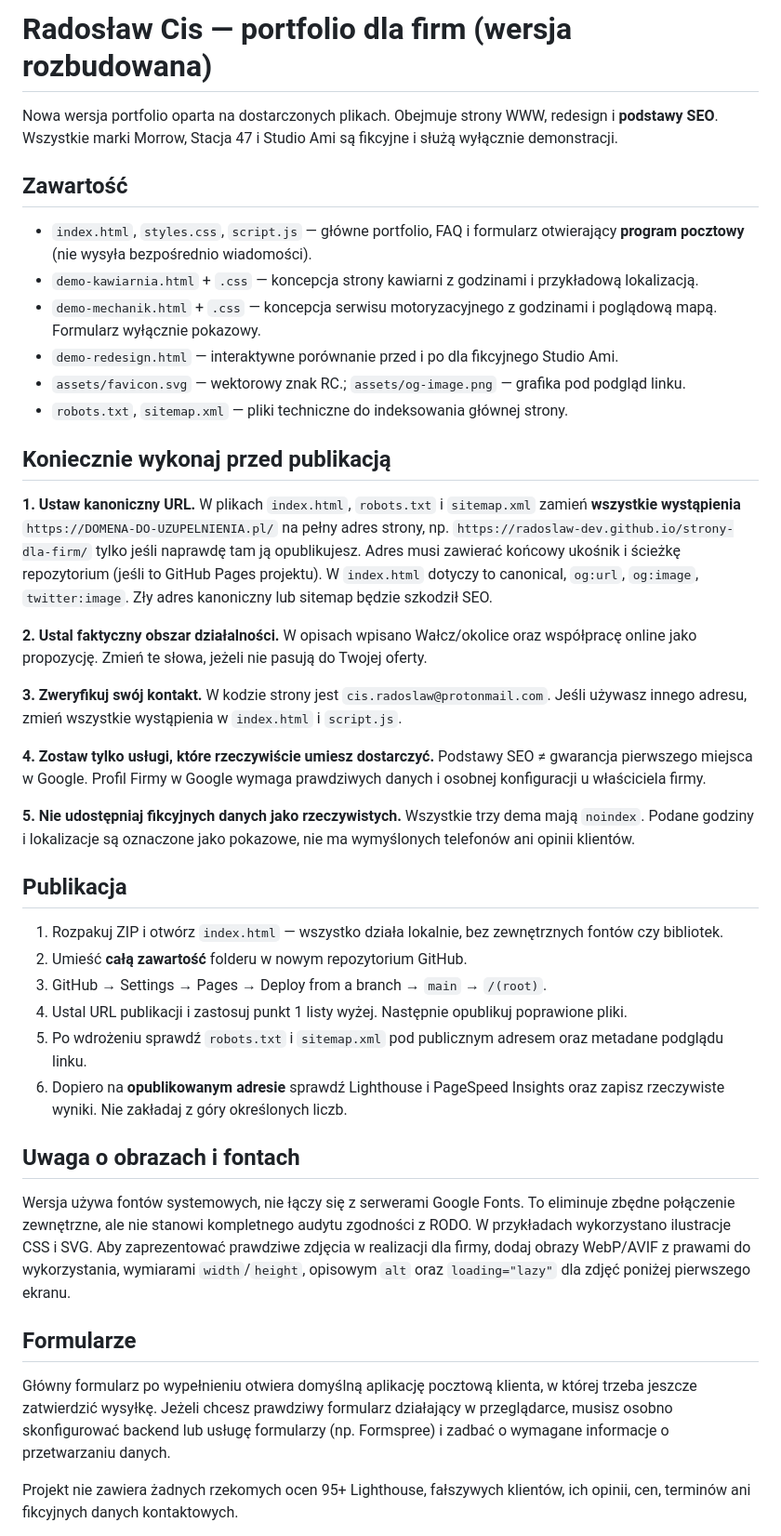
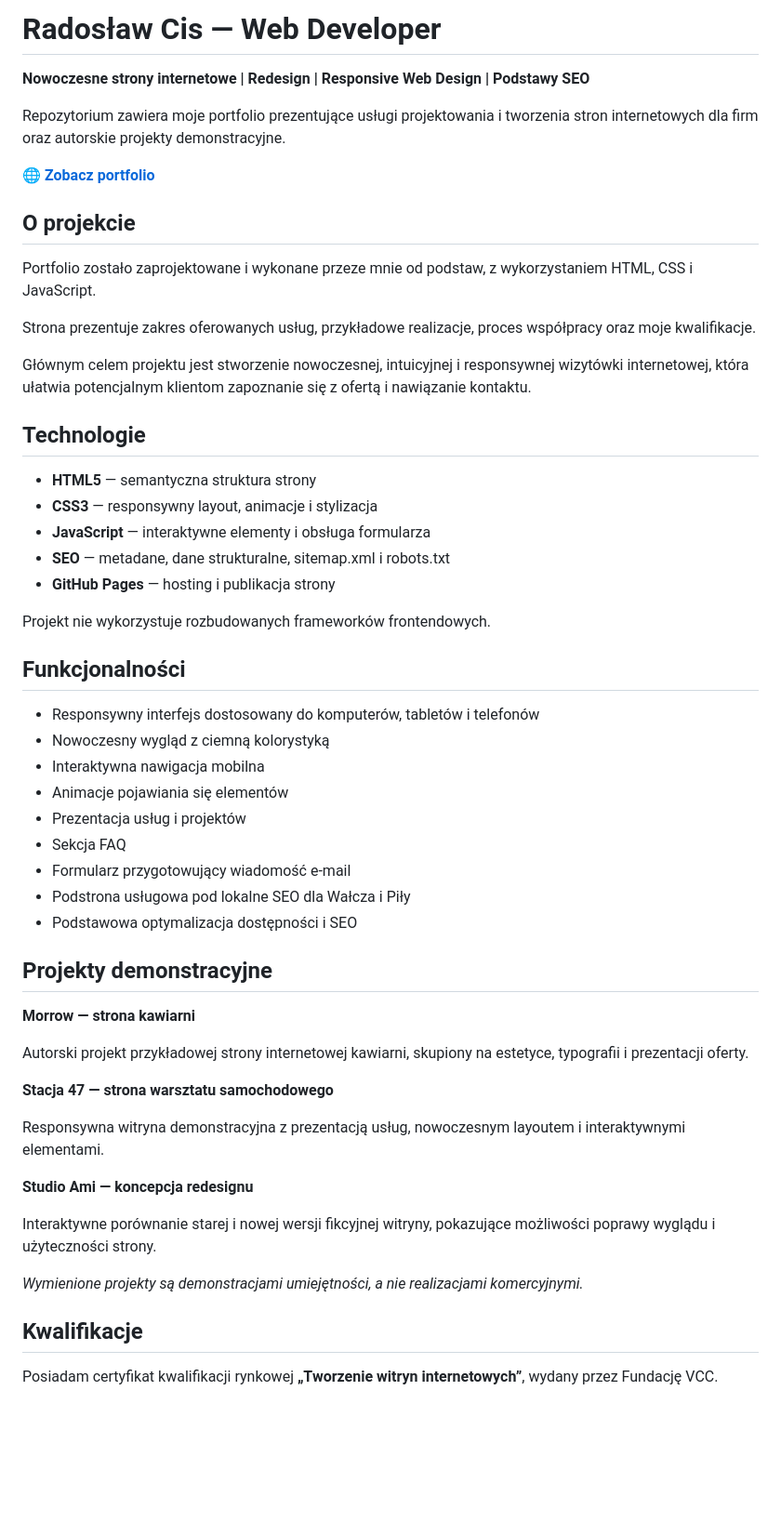
Before and after one commit to radoslaw-dev/radoslaw-dev.github.io, a Markdown page: README.md, the part around one of its changes. Shown at 93% size. Drawn GitHub-style; blank space fills up the shorter version.

```diff
--- a/README.md
+++ b/README.md
@@ -1,43 +1,58 @@
-# Radosław Cis — portfolio dla firm (wersja rozbudowana)
+# Radosław Cis — Web Developer
 
-Nowa wersja portfolio oparta na dostarczonych plikach. Obejmuje strony WWW, redesign i **podstawy SEO**. Wszystkie marki Morrow, Stacja 47 i Studio Ami są fikcyjne i służą wyłącznie demonstracji.
+**Nowoczesne strony internetowe | Redesign | Responsive Web Design | Podstawy SEO**
 
-## Zawartość
+Repozytorium zawiera moje portfolio prezentujące usługi projektowania i tworzenia stron internetowych dla firm oraz autorskie projekty demonstracyjne.
 
-- `index.html`, `styles.css`, `script.js` — główne portfolio, FAQ i formularz otwierający **program pocztowy** (nie wysyła bezpośrednio wiadomości).
-- `demo-kawiarnia.html` + `.css` — koncepcja strony kawiarni z godzinami i przykładową lokalizacją.
-- `demo-mechanik.html` + `.css` — koncepcja serwisu motoryzacyjnego z godzinami i poglądową mapą. Formularz wyłącznie pokazowy.
-- `demo-redesign.html` — interaktywne porównanie przed i po dla fikcyjnego Studio Ami.
-- `assets/favicon.svg` — wektorowy znak RC.; `assets/og-image.png` — grafika pod podgląd linku.
-- `robots.txt`, `sitemap.xml` — pliki techniczne do indeksowania głównej strony.
+🌐 **[Zobacz portfolio](https://radoslaw-dev.github.io/)**
 
-## Koniecznie wykonaj przed publikacją
+## O projekcie
 
-**1. Ustaw kanoniczny URL.** W plikach `index.html`, `robots.txt` i `sitemap.xml` zamień **wszystkie wystąpienia** `https://DOMENA-DO-UZUPELNIENIA.pl/` na pełny adres strony, np. `https://radoslaw-dev.github.io/strony-dla-firm/` tylko jeśli naprawdę tam ją opublikujesz. Adres musi zawierać końcowy ukośnik i ścieżkę repozytorium (jeśli to GitHub Pages projektu). W `index.html` dotyczy to canonical, `og:url`, `og:image`, `twitter:image`. Zły adres kanoniczny lub sitemap będzie szkodził SEO.
+Portfolio zostało zaprojektowane i wykonane przeze mnie od podstaw, z wykorzystaniem HTML, CSS i JavaScript.
 
-**2. Ustal faktyczny obszar działalności.** W opisach wpisano Wałcz/okolice oraz współpracę online jako propozycję. Zmień te słowa, jeżeli nie pasują do Twojej oferty.
+Strona prezentuje zakres oferowanych usług, przykładowe realizacje, proces współpracy oraz moje kwalifikacje.
 
-**3. Zweryfikuj swój kontakt.** W kodzie strony jest `cis.radoslaw@protonmail.com`. Jeśli używasz innego adresu, zmień wszystkie wystąpienia w `index.html` i `script.js`.
+Głównym celem projektu jest stworzenie nowoczesnej, intuicyjnej i responsywnej wizytówki internetowej, która ułatwia potencjalnym klientom zapoznanie się z ofertą i nawiązanie kontaktu.
 
-**4. Zostaw tylko usługi, które rzeczywiście umiesz dostarczyć.** Podstawy SEO ≠ gwarancja pierwszego miejsca w Google. Profil Firmy w Google wymaga prawdziwych danych i osobnej konfiguracji u właściciela firmy.
+## Technologie
 
-**5. Nie udostępniaj fikcyjnych danych jako rzeczywistych.** Wszystkie trzy dema mają `noindex`. Podane godziny i lokalizacje są oznaczone jako pokazowe, nie ma wymyślonych telefonów ani opinii klientów.
+- **HTML5** — semantyczna struktura strony
+- **CSS3** — responsywny layout, animacje i stylizacja
+- **JavaScript** — interaktywne elementy i obsługa formularza
+- **SEO** — metadane, dane strukturalne, sitemap.xml i robots.txt
+- **GitHub Pages** — hosting i publikacja strony
 
-## Publikacja
+Projekt nie wykorzystuje rozbudowanych frameworków frontendowych.
 
-1. Rozpakuj ZIP i otwórz `index.html` — wszystko działa lokalnie, bez zewnętrznych fontów czy bibliotek.
-2. Umieść **całą zawartość** folderu w nowym repozytorium GitHub.
-3. GitHub → Settings → Pages → Deploy from a branch → `main` → `/(root)`.
-4. Ustal URL publikacji i zastosuj punkt 1 listy wyżej. Następnie opublikuj poprawione pliki.
-5. Po wdrożeniu sprawdź `robots.txt` i `sitemap.xml` pod publicznym adresem oraz metadane podglądu linku.
-6. Dopiero na **opublikowanym adresie** sprawdź Lighthouse i PageSpeed Insights oraz zapisz rzeczywiste wyniki. Nie zakładaj z góry określonych liczb.
+## Funkcjonalności
 
-## Uwaga o obrazach i fontach
+- Responsywny interfejs dostosowany do komputerów, tabletów i telefonów
+- Nowoczesny wygląd z ciemną kolorystyką
+- Interaktywna nawigacja mobilna
+- Animacje pojawiania się elementów
+- Prezentacja usług i projektów
+- Sekcja FAQ
+- Formularz przygotowujący wiadomość e-mail
+- Podstrona usługowa pod lokalne SEO dla Wałcza i Piły
+- Podstawowa optymalizacja dostępności i SEO
 
-Wersja używa fontów systemowych, nie łączy się z serwerami Google Fonts. To eliminuje zbędne połączenie zewnętrzne, ale nie stanowi kompletnego audytu zgodności z RODO. W przykładach wykorzystano ilustracje CSS i SVG. Aby zaprezentować prawdziwe zdjęcia w realizacji dla firmy, dodaj obrazy WebP/AVIF z prawami do wykorzystania, wymiarami `width`/`height`, opisowym `alt` oraz `loading="lazy"` dla zdjęć poniżej pierwszego ekranu.
+## Projekty demonstracyjne
 
-## Formularze
+**Morrow — strona kawiarni**
 
-Główny formularz po wypełnieniu otwiera domyślną aplikację pocztową klienta, w której trzeba jeszcze zatwierdzić wysyłkę. Jeżeli chcesz prawdziwy formularz działający w przeglądarce, musisz osobno skonfigurować backend lub usługę formularzy (np. Formspree) i zadbać o wymagane informacje o przetwarzaniu danych.
+Autorski projekt przykładowej strony internetowej kawiarni, skupiony na estetyce, typografii i prezentacji oferty.
 
-Projekt nie zawiera żadnych rzekomych ocen 95+ Lighthouse, fałszywych klientów, ich opinii, cen, terminów ani fikcyjnych danych kontaktowych.
+**Stacja 47 — strona warsztatu samochodowego**
+
+Responsywna witryna demonstracyjna z prezentacją usług, nowoczesnym layoutem i interaktywnymi elementami.
+
+**Studio Ami — koncepcja redesignu**
+
+Interaktywne porównanie starej i nowej wersji fikcyjnej witryny, pokazujące możliwości poprawy wyglądu i użyteczności strony.
+
+*Wymienione projekty są demonstracjami umiejętności, a nie realizacjami komercyjnymi.*
+
+## Kwalifikacje
+
+Posiadam certyfikat kwalifikacji rynkowej **„Tworzenie witryn internetowych”**, wydany przez Fundację VCC.
+
```
Also changed, not shown: other parts of README.md (+53 -0 lines).
